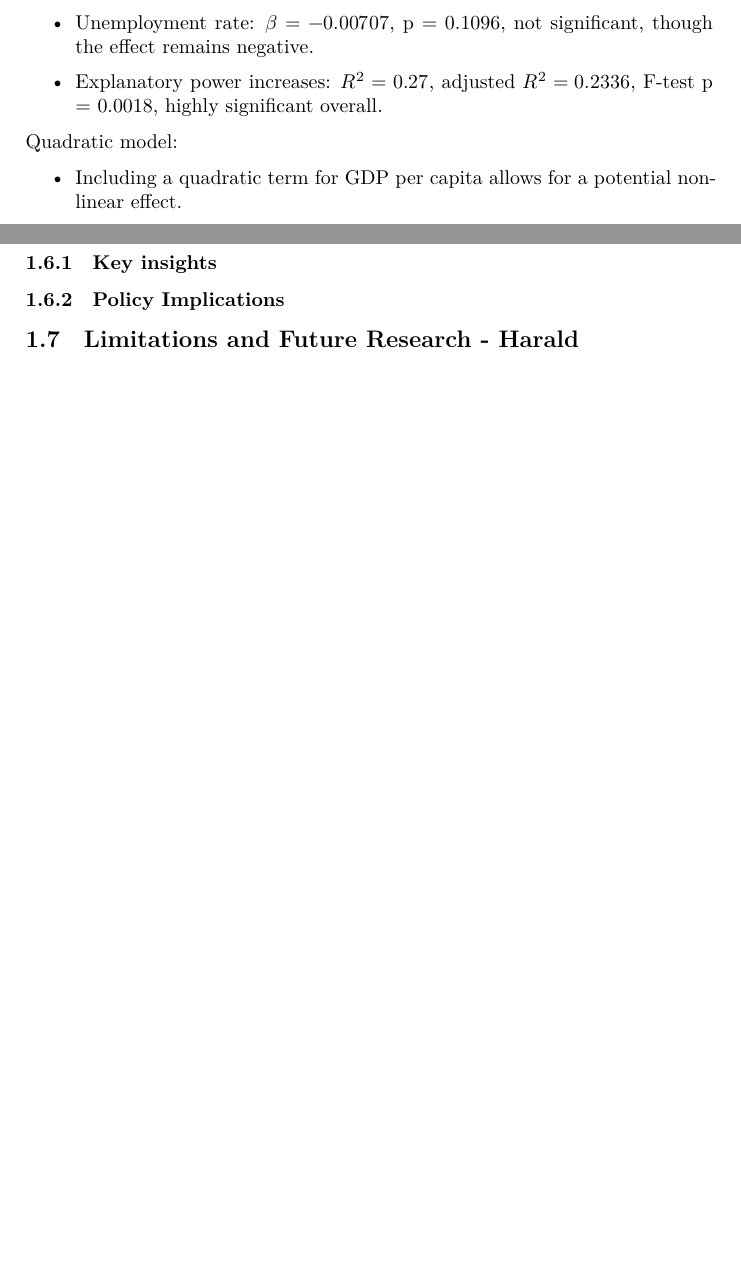
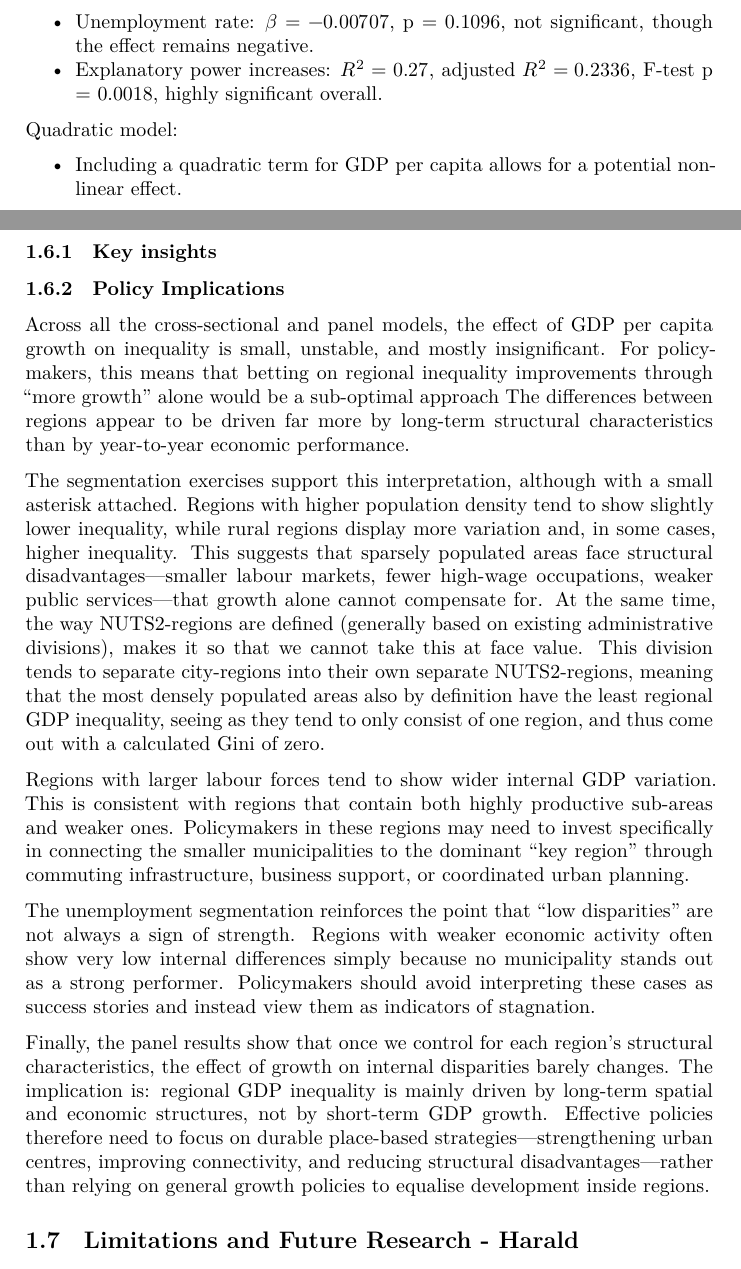
Before and after one commit to Rufsetufsen/Assignments_MSB104, a LaTeX document (ass4msb104grp2.tex): two parts of pages 9 and 10 of 10 before the commit and two parts of pages 10 and 11 of 12 after it, joined at a grey line, cut so that both start at the same text, the shorter picture padded with empty space. Compiled offline with XeLaTeX; a missing font is replaced by an installed copy or a similar font.

Commit message:
Finished intro

```diff
--- a/ass4msb104grp2.tex
+++ b/ass4msb104grp2.tex
@@ -941,13 +977,9 @@ Logarithmic model:
 Quadratic model:
 
 \begin{itemize}
-\tightlist
 \item
   Including a quadratic term for GDP per capita allows for a potential
   non-linear effect.
-\end{itemize}
-
-\begin{itemize}
 \item
   The regional inequality coefficient is \(\beta = 0.160671\) when GDP
   per capita growth and unemployment are zero.
@@ -1013,6 +1045,53 @@ functions.
 
 \subsubsection{Policy Implications}\label{policy-implications}
 
+Across all the cross-sectional and panel models, the effect of GDP per
+capita growth on inequality is small, unstable, and mostly
+insignificant. For policymakers, this means that betting on regional
+inequality improvements through ``more growth'' alone would be a
+sub-optimal approach The differences between regions appear to be driven
+far more by long-term structural characteristics than by year-to-year
+economic performance.
+
+The segmentation exercises support this interpretation, although with a
+small asterisk attached. Regions with higher population density tend to
+show slightly lower inequality, while rural regions display more
+variation and, in some cases, higher inequality. This suggests that
+sparsely populated areas face structural disadvantages---smaller labour
+markets, fewer high-wage occupations, weaker public services---that
+growth alone cannot compensate for. At the same time, the way
+NUTS2-regions are defined (generally based on existing administrative
+divisions), makes it so that we cannot take this at face value. This
+division tends to separate city-regions into their own separate
+NUTS2-regions, meaning that the most densely populated areas also by
+definition have the least regional GDP inequality, seeing as they tend
+to only consist of one region, and thus come out with a calculated Gini
+of zero.
+
+Regions with larger labour forces tend to show wider internal GDP
+variation. This is consistent with regions that contain both highly
+productive sub-areas and weaker ones. Policymakers in these regions may
+need to invest specifically in connecting the smaller municipalities to
+the dominant ``key region'' through commuting infrastructure, business
+support, or coordinated urban planning.
+
+The unemployment segmentation reinforces the point that ``low
+disparities'' are not always a sign of strength. Regions with weaker
+economic activity often show very low internal differences simply
+because no municipality stands out as a strong performer. Policymakers
+should avoid interpreting these cases as success stories and instead
+view them as indicators of stagnation.
+
+Finally, the panel results show that once we control for each region's
+structural characteristics, the effect of growth on internal disparities
+barely changes. The implication is: regional GDP inequality is mainly
+driven by long-term spatial and economic structures, not by short-term
+GDP growth. Effective policies therefore need to focus on durable
+place-based strategies---strengthening urban centres, improving
+connectivity, and reducing structural disadvantages---rather than
+relying on general growth policies to equalise development inside
+regions.
+
 \subsection{Limitations and Future Research -
 Harald}\label{limitations-and-future-research---harald}
 
```
Also changed, not shown: ass4msb104grp2.pdf, ass4msb104grp2.tex (82 more changed lines), 1 other file.
